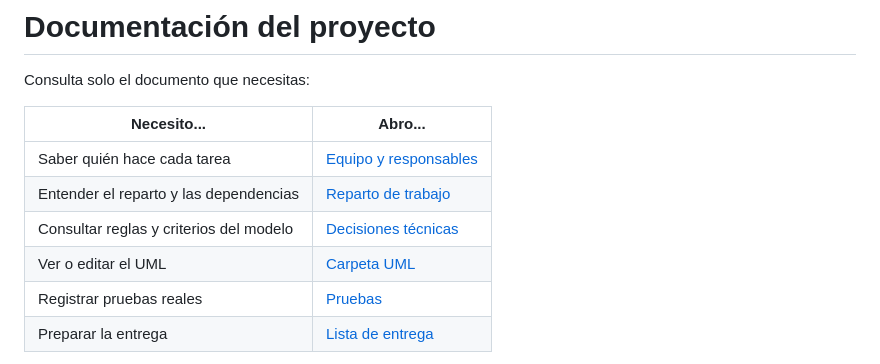
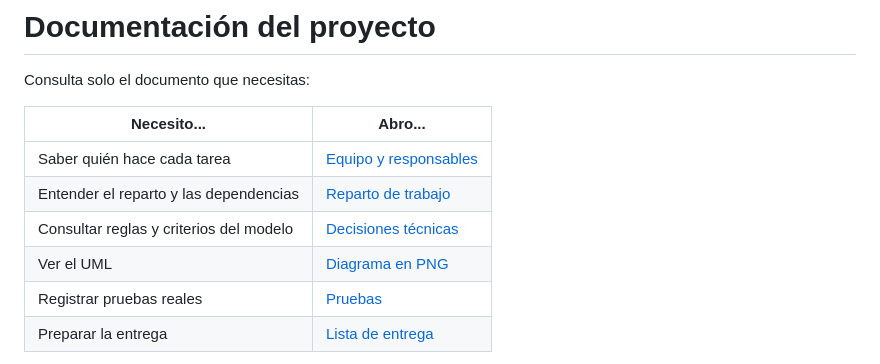
Before and after one commit to isaactorrenegra-coder/wattcontrol-panaderia-equipo4, a Markdown page: docs/README.md, the part around the change. Drawn GitHub-style.

```diff
--- a/docs/README.md
+++ b/docs/README.md
@@ -7,7 +7,7 @@ Consulta solo el documento que necesitas:
 | Saber quién hace cada tarea | [Equipo y responsables](01-equipo/EQUIPO.md) |
 | Entender el reparto y las dependencias | [Reparto de trabajo](01-equipo/REPARTO.md) |
 | Consultar reglas y criterios del modelo | [Decisiones técnicas](02-tecnico/DECISIONES.md) |
-| Ver o editar el UML | [Carpeta UML](02-tecnico/uml/) |
+| Ver el UML | [Diagrama en PNG](02-tecnico/uml/diagrama-wattcontrol.png) |
 | Registrar pruebas reales | [Pruebas](03-pruebas/PRUEBAS.md) |
 | Preparar la entrega | [Lista de entrega](04-entrega/GUIA_ENTREGA.md) |
 
```
Also changed, not shown: README.md (+7 -1 lines), docs/01-equipo/REPARTO.md (+1 -1 lines), docs/02-tecnico/uml/diagrama-wattcontrol.png (added), 2 other files.
